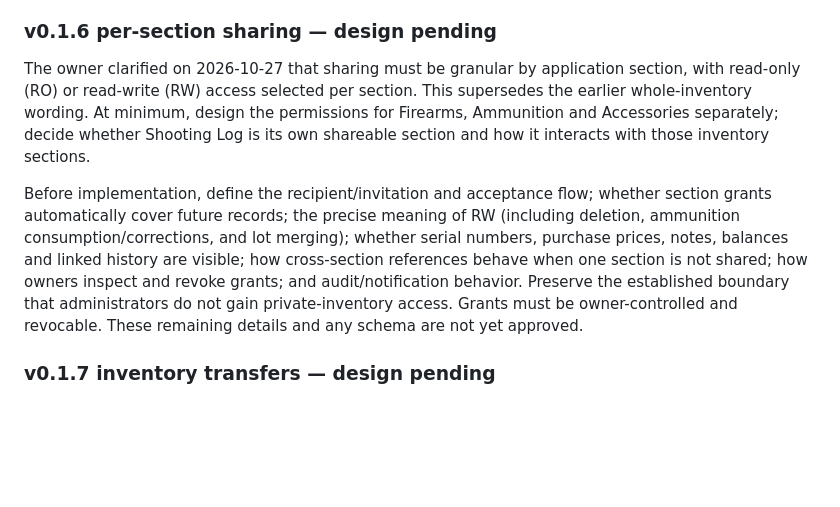
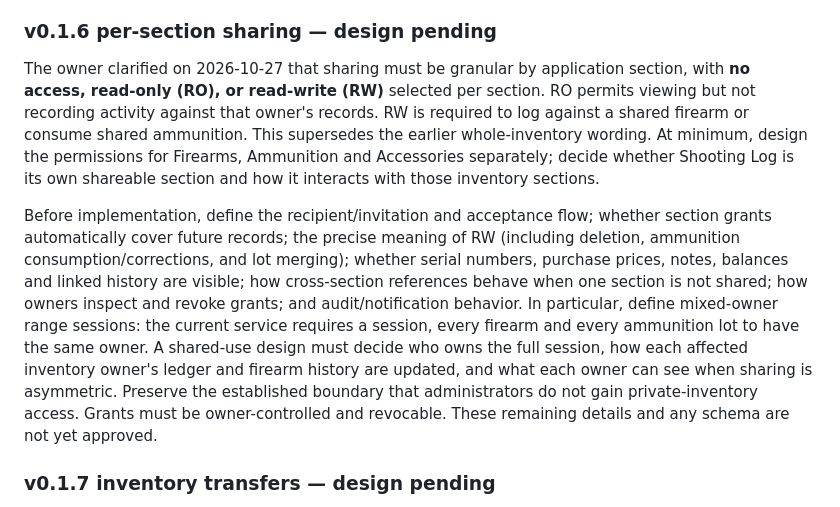
Before and after one commit to kennithjanderson/armory-ledger, a Markdown page: docs/ROADMAP.md, the part around the change. Drawn GitHub-style; blank space fills up the shorter version.

Commit message:
docs: capture sharing permissions and range boundary

```diff
--- a/docs/ROADMAP.md
+++ b/docs/ROADMAP.md
@@ -309,20 +309,27 @@ date yet.
 ### v0.1.6 per-section sharing — design pending
 
 The owner clarified on 2026-10-27 that sharing must be granular by application
-section, with read-only (RO) or read-write (RW) access selected per section. This
-supersedes the earlier whole-inventory wording. At minimum, design the permissions
-for Firearms, Ammunition and Accessories separately; decide whether Shooting Log
-is its own shareable section and how it interacts with those inventory sections.
+section, with **no access, read-only (RO), or read-write (RW)** selected per
+section. RO permits viewing but not recording activity against that owner's
+records. RW is required to log against a shared firearm or consume shared
+ammunition. This supersedes the earlier whole-inventory wording. At minimum,
+design the permissions for Firearms, Ammunition and Accessories separately;
+decide whether Shooting Log is its own shareable section and how it interacts
+with those inventory sections.
 
 Before implementation, define the recipient/invitation and acceptance flow;
 whether section grants automatically cover future records; the precise meaning of
 RW (including deletion, ammunition consumption/corrections, and lot merging);
 whether serial numbers, purchase prices, notes, balances and linked history are
 visible; how cross-section references behave when one section is not shared; how
-owners inspect and revoke grants; and audit/notification behavior. Preserve the
-established boundary that administrators do not gain private-inventory access.
-Grants must be owner-controlled and revocable. These remaining details and any
-schema are not yet approved.
+owners inspect and revoke grants; and audit/notification behavior. In particular,
+define mixed-owner range sessions: the current service requires a session, every
+firearm and every ammunition lot to have the same owner. A shared-use design must
+decide who owns the full session, how each affected inventory owner's ledger and
+firearm history are updated, and what each owner can see when sharing is
+asymmetric. Preserve the established boundary that administrators do not gain
+private-inventory access. Grants must be owner-controlled and revocable. These
+remaining details and any schema are not yet approved.
 
 ### v0.1.7 inventory transfers — design pending
 
```
